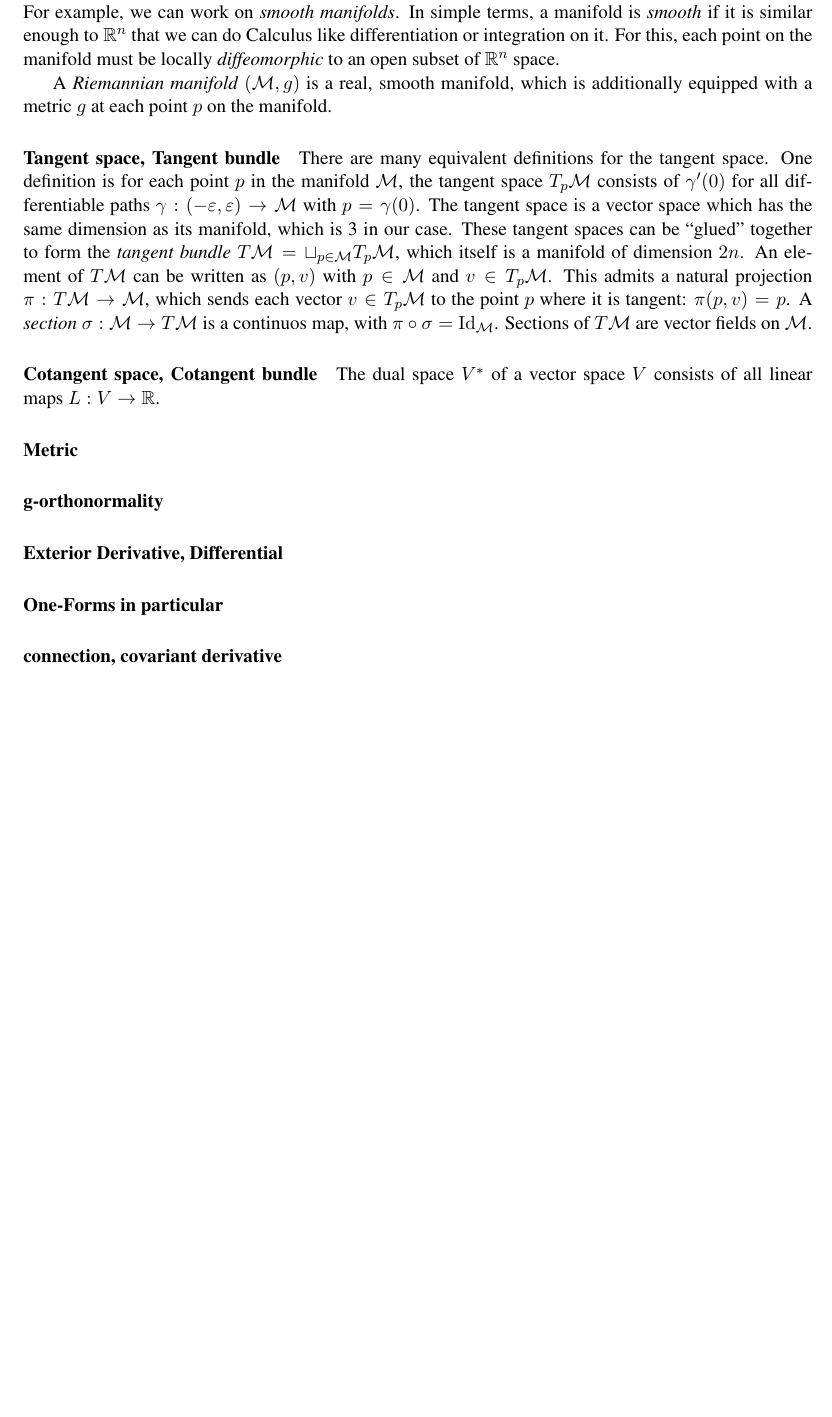
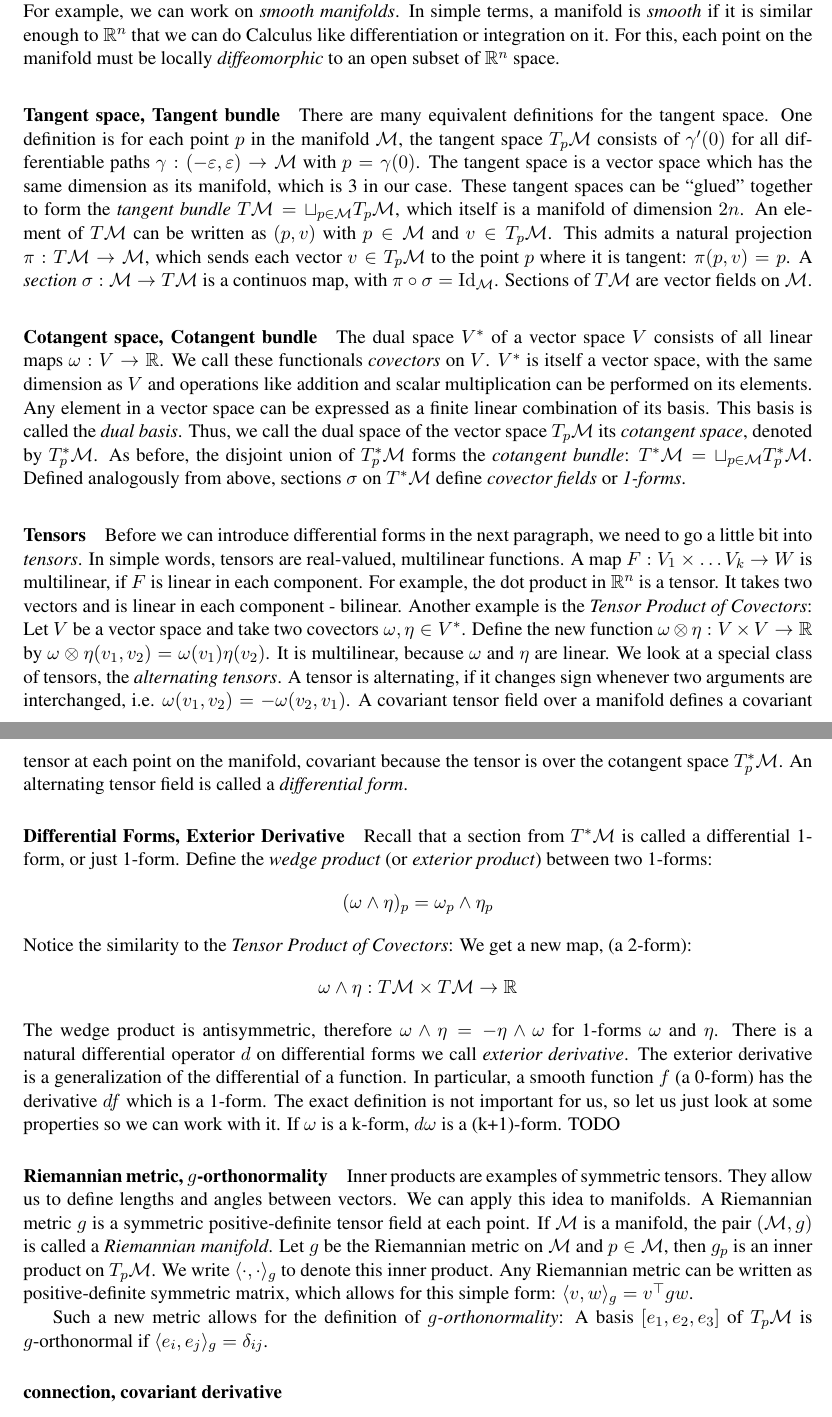
Before and after one commit to brateboi/Bachelorthesis, a LaTeX thesis (bsc-thesis/chapter2/chapter2.tex): part of page 1 of 3 before the commit and two parts of pages 1 and 2 of 3 after it, the two joined at a grey line, cut so that both start at the same text, the shorter picture padded with empty space. Compiled offline with pdfLaTeX.

Commit message:
some more definitinos

```diff
--- a/bsc-thesis/chapter2/chapter2.tex
+++ b/bsc-thesis/chapter2/chapter2.tex
@@ -16,9 +16,6 @@ In simple terms, a manifold is \emph{smooth} if it is similar enough to $\mathbb
 like differentiation or integration on it. For this, each point on the manifold must be
 locally \emph{diffeomorphic} to an open subset of $\mathbb{R}^n$ space.
 
-A \emph{Riemannian manifold} $(\mathcal{M},g)$ is a real, smooth manifold, which is additionally equipped with
-a metric $g$ at each point $p$ on the manifold.
-
 \paragraph{Tangent space, Tangent bundle} There are many equivalent definitions
 for the tangent space. One definition is for each point $p$ in the manifold $\mathcal{M}$,
 the tangent space $T_p\mathcal{M}$ consists of $\gamma'(0)$ for all differentiable paths $\gamma: (-\varepsilon, \varepsilon) \to \mathcal{M}$
@@ -32,12 +29,57 @@ A \emph{section} $\sigma: \mathcal{M} \to T\mathcal{M}$ is a continuos map, with
 Sections of $T\mathcal{M}$ are vector fields on $\mathcal{M}$.
 
 \paragraph{Cotangent space, Cotangent bundle} The dual space $V^*$ of a vector space $V$
-consists of all linear maps $L: V \to \mathbb{R}$.
+consists of all linear maps $\omega: V \to \mathbb{R}$. We call these functionals \emph{covectors} on $V$.
+$V^*$ is itself a vector space, with the same dimension as $V$ and operations like addition and scalar multiplication
+can be performed on its elements. Any element in a vector space can be expressed as
+a finite linear combination of its basis. This basis is called the \emph{dual basis}.
+Thus, we call the dual space of the vector space $T_p\mathcal{M}$ its \emph{cotangent space},
+denoted by $T^*_p\mathcal{M}$. As before, the disjoint union of $T^*_p\mathcal{M}$ forms the \emph{cotangent bundle}:
+$T^*\mathcal{M}=\sqcup _{p\in \mathcal{M}}T^*_p\mathcal{M}$. Defined analogously from above,
+sections $\sigma$ on $T^*\mathcal{M}$ define \emph{covector fields} or \emph{1-forms}.
 
-\paragraph{Metric}
-\paragraph{g-orthonormality}
-\paragraph{Exterior Derivative, Differential}
-\paragraph{One-Forms in particular}
+\paragraph{Tensors}
+Before we can introduce differential forms in the next paragraph, we need to go a little bit into \emph{tensors}.
+In simple words, tensors are real-valued, multilinear functions.
+A map $F: V_1 \times \dots V_k \to W$ is multilinear, if $F$ is linear in each component.
+For example, the dot product in $\mathbb{R}^n$ is a tensor. It takes two vectors and is linear in each component - bilinear.
+Another example is the \emph{Tensor Product of Covectors}:
+Let $V$ be a vector space and take two covectors $\omega, \eta \in V^*$.
+Define the new function $\omega \otimes \eta: V\times V \to \mathbb{R}$ by
+$\omega \otimes \eta (v_1,v_2) = \omega(v_1)\eta(v_2)$. It is multilinear, because $\omega$ and $\eta$ are linear.
+We look at a special class of tensors, the \emph{alternating tensors}.
+A tensor is alternating, if it changes sign whenever two arguments are interchanged,
+i.e. $\omega(v_1, v_2) = -\omega(v_2, v_1)$.
+A covariant tensor field over a manifold defines a covariant tensor at each point on the manifold,
+covariant because the tensor is over the cotangent space $T^*_p\mathcal{M}$.
+An alternating tensor field is called a \emph{differential form}.
+
+\paragraph{Differential Forms, Exterior Derivative}
+Recall that a section from $T^*\mathcal{M}$ is called a differential 1-form, or just 1-form.
+Define the \emph{wedge product} (or \emph{exterior product}) between two 1-forms:
+$$(\omega \wedge \eta)_p = \omega_p \wedge \eta_p$$
+Notice the similarity to the \emph{Tensor Product of Covectors}: We get a new map, (a 2-form):
+$$\omega \wedge \eta: T\mathcal{M} \times T\mathcal{M} \to \mathbb{R}$$
+The wedge product is antisymmetric, therefore $\omega \wedge \eta = -\eta \wedge \omega$ for 1-forms $\omega$ and $\eta$.
+There is a natural differential operator $d$ on differential forms we call \emph{exterior derivative}.
+The exterior derivative is a generalization of the differential of a function.
+In particular, a smooth function $f$ (a 0-form) has the derivative $df$ which is a 1-form.
+The exact definition is not important for us, so let us just look at some properties so we can work with it.
+If $\omega$ is a k-form, $d\omega$ is a (k+1)-form.
+TODO
+
+\paragraph{Riemannian metric, $g$-orthonormality}
+Inner products are examples of symmetric tensors. They allow us to define lengths and angles
+between vectors. We can apply this idea to manifolds.
+A Riemannian metric $g$ is a symmetric positive-definite tensor field at each point.
+If $\mathcal{M}$ is a manifold, the pair $(\mathcal{M},g)$ is called a \emph{Riemannian manifold}.
+Let $g$ be the Riemannian metric on $\mathcal{M}$ and $p\in \mathcal{M}$,
+then $g_p$ is an inner product on $T_p\mathcal{M}$. We write $\langle \cdot, \cdot\rangle_g$ to denote this inner product.
+Any Riemannian metric can be written as positive-definite symmetric matrix, which allows for this simple form: $\langle v,w\rangle_g = v^{\top}gw$.
+
+Such a new metric allows for the definition of \emph{$g$-orthonormality}:
+A basis $[e_1, e_2, e_3]$ of $T_p\mathcal{M}$ is $g$-orthonormal if $\langle e_i, e_j \rangle_g = \delta_{ij}$.
+
 \paragraph{connection, covariant derivative}
 \paragraph{lie algebra so(3)}
 \paragraph{Frame field, vector field, integrability}
```
Also changed, not shown: bsc-thesis/chapter2/chapter2.pdf.
